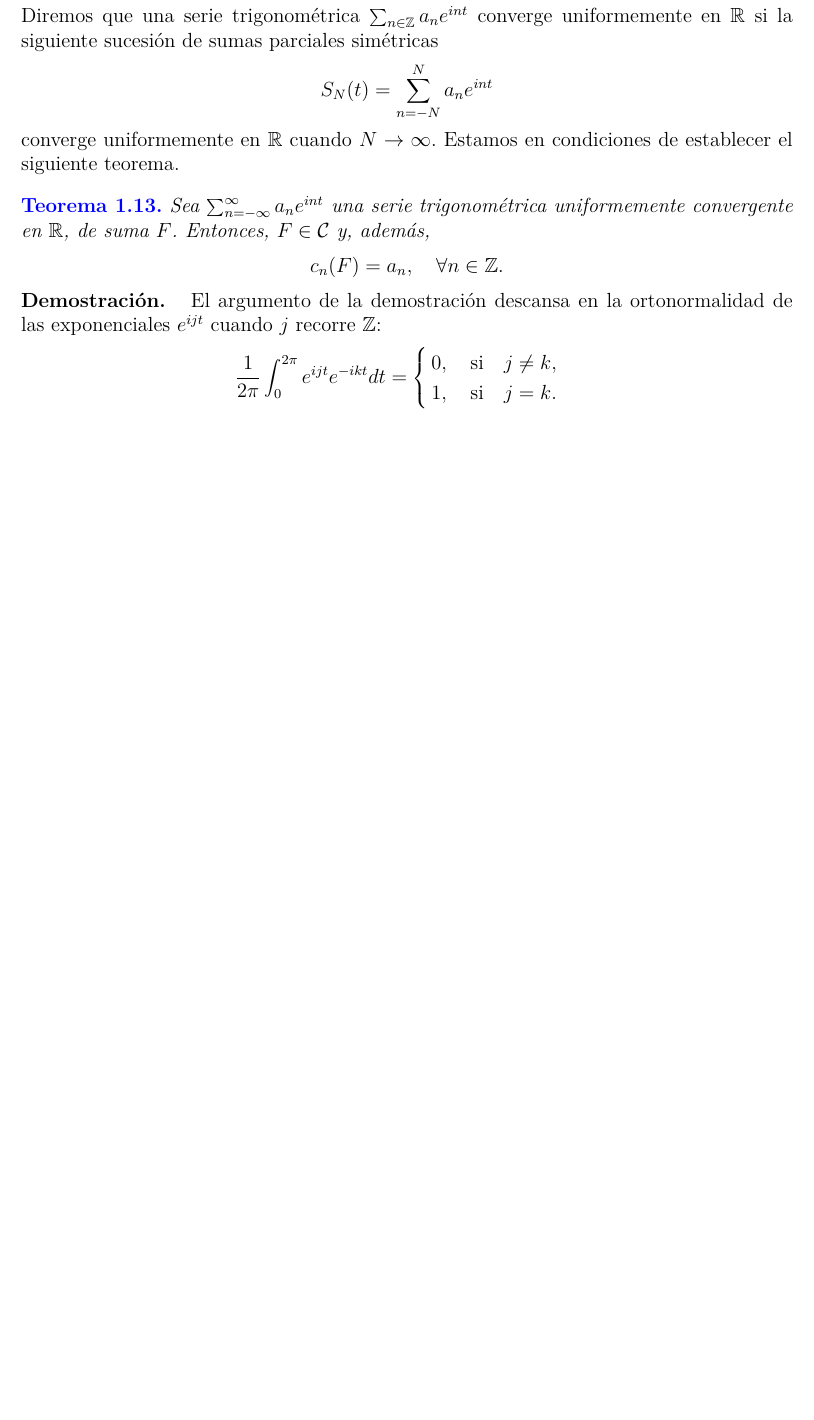
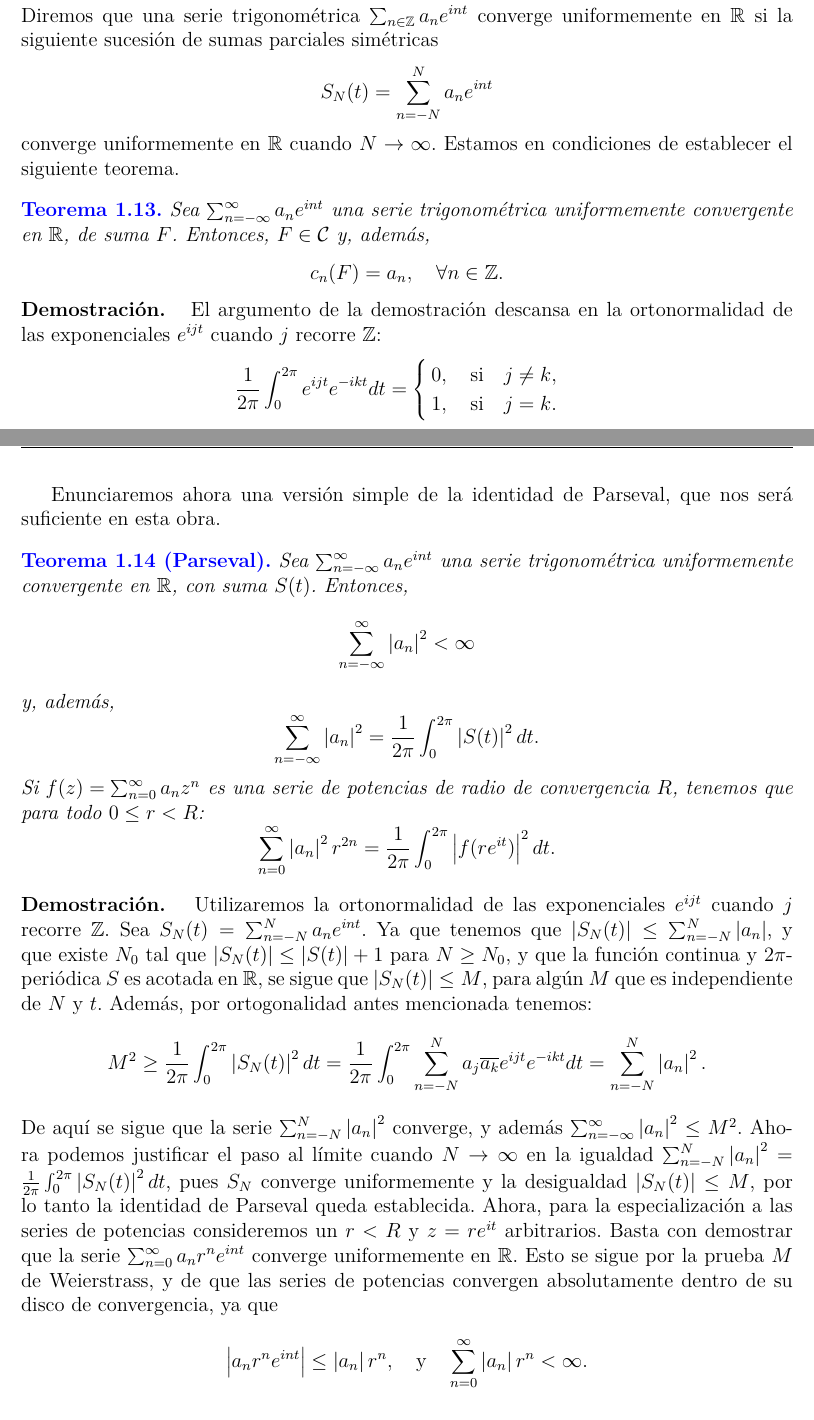
Before and after one commit to CsarMijangos/variableCompleja, a LaTeX book (main.tex, which reads chapters/chapter_1/sec3_Recordatorio_Analisis_Fourier.tex): part of page 18 of 25 before the commit and two parts of pages 18 and 19 of 27 after it, the two joined at a grey line, cut so that both start at the same text, the shorter picture padded with empty space. Compiled offline with pdfLaTeX.

Commit message:
sec3_Fourier: Enunciado y demostración del Teorema de Parseval.

```diff
--- a/chapters/chapter_1/sec3_Recordatorio_Analisis_Fourier.tex
+++ b/chapters/chapter_1/sec3_Recordatorio_Analisis_Fourier.tex
@@ -21,7 +21,7 @@ S_N(t) = \sum_{n=-N}^{N} a_ne^{int}
 converge uniformemente en \(\R\) cuando \(N \to \infty\). Estamos en condiciones de establecer el siguiente
 teorema.
 
-\begin{theo}
+\begin{theo}\label{teo-series-Fourier}
     Sea \(\sum_{n=-\infty}^{\infty}a_ne^{int}\) una serie trigonométrica uniformemente convergente en \(\R\),
     de suma \(F\). Entonces, \(F \in \mathcal{C}\) y, además,
     \[
@@ -45,3 +45,42 @@ teorema.
     \]
     Haciendo tender \(N\to \infty\) y utilizando la convergencia uniforme se concluye la veracidad del teorema.
 \end{dem}
+Enunciaremos ahora una versión simple de la identidad de Parseval, que nos será suficiente en esta obra.
+
+\begin{theo}[Parseval]\label{teo-identidad-Parseval}
+    Sea \(\sum_{n=-\infty}^{\infty}a_ne^{int}\) una serie trigonométrica uniformemente convergente en \(\R\), con suma
+    \(S(t)\). Entonces,
+    \[
+    \sum_{n=-\infty}^{\infty} \abs{a_n}^2 < \infty
+    \]
+    y, además,
+    \[
+    \sum_{n=-\infty}^{\infty} \abs{a_n}^2 = \frac{1}{2\pi} \int_{0}^{2\pi} \abs{S(t)}^2 dt.
+    \]
+    Si \(f(z) = \sum_{n=0}^{\infty}a_nz^{n}\) es una serie de potencias de radio de convergencia \(R\), tenemos que
+    para todo \(0\leq r < R\):
+    \[
+    \sum_{n=0}^{\infty}\abs{a_n}^2 r^{2n} = \frac{1}{2\pi} \int_{0}^{2\pi} \abs{f(re^{it})}^2 dt.
+    \]
+\end{theo}
+\begin{dem}
+    Utilizaremos la ortonormalidad de las exponenciales \(e^{ijt}\) cuando \(j\) recorre \(\Z\). Sea \(S_N(t) = \sum_{n=-N}^{N}a_n e^{int}\).
+    Ya que tenemos que \(\abs{S_N(t)} \leq \sum_{n=-N}^{N}\abs{a_n}\), y que existe \(N_0\) tal que \(\abs{S_N(t)}\leq \abs{S(t)} + 1\) para
+    \(N\geq N_0\), y que la función continua y \(2\pi\)-periódica \(S\) es acotada en \(\R\), se sigue que \(\abs{S_N(t)} \leq M\), para algún
+    \(M\) que es independiente de \(N\) y \(t\). Además, por ortogonalidad antes mencionada tenemos:
+    \[
+    M^2 \geq \frac{1}{2\pi}\int_{0}^{2\pi} \abs{S_N(t)}^2 dt = \frac{1}{2\pi} \int_{0}^{2\pi}\sum_{n=-N}^{N} a_j \conj{a_k} e^{ijt}e^{-ikt} dt
+    = \sum_{n=-N}^{N} \abs{a_n}^2.
+    \]
+    De aquí se sigue que la serie \(\sum_{n=-N}^{N}\abs{a_n}^2\) converge, y además \(\sum_{n=-\infty}^{\infty}\abs{a_n}^2 \leq M^2 \). Ahora
+    podemos justificar el paso al límite cuando \(N \to \infty\) en la igualdad
+    \(\sum_{n=-N}^{N} \abs{a_n}^2 = \frac{1}{2\pi}\int_{0}^{2\pi} \abs{S_N(t)}^2 dt\), pues \(S_N\) converge uniformemente y la desigualdad
+    \(\abs{S_N(t)}\leq M\), por lo tanto la identidad de Parseval queda establecida. Ahora, para la especialización a las series de potencias
+    consideremos un \(r<R\) y \(z = re^{it}\) arbitrarios. Basta con demostrar que la serie \(\sum_{n=0}^{\infty}a_nr^ne^{int}\) converge
+    uniformemente en \(\R\). Esto se sigue por la prueba \(M\) de Weierstrass, y de que las series de potencias convergen absolutamente dentro
+    de su disco de convergencia, ya que
+    \[
+    \abs{a_nr^n e^{int}} \leq \abs{a_n}r^n, \quad \text{y}\quad \sum_{n=0}^{\infty} \abs{a_n}r^n < \infty.
+    \]
+
+\end{dem}
```
Also changed, not shown: main.ind, main.pdf, 1 other file.
